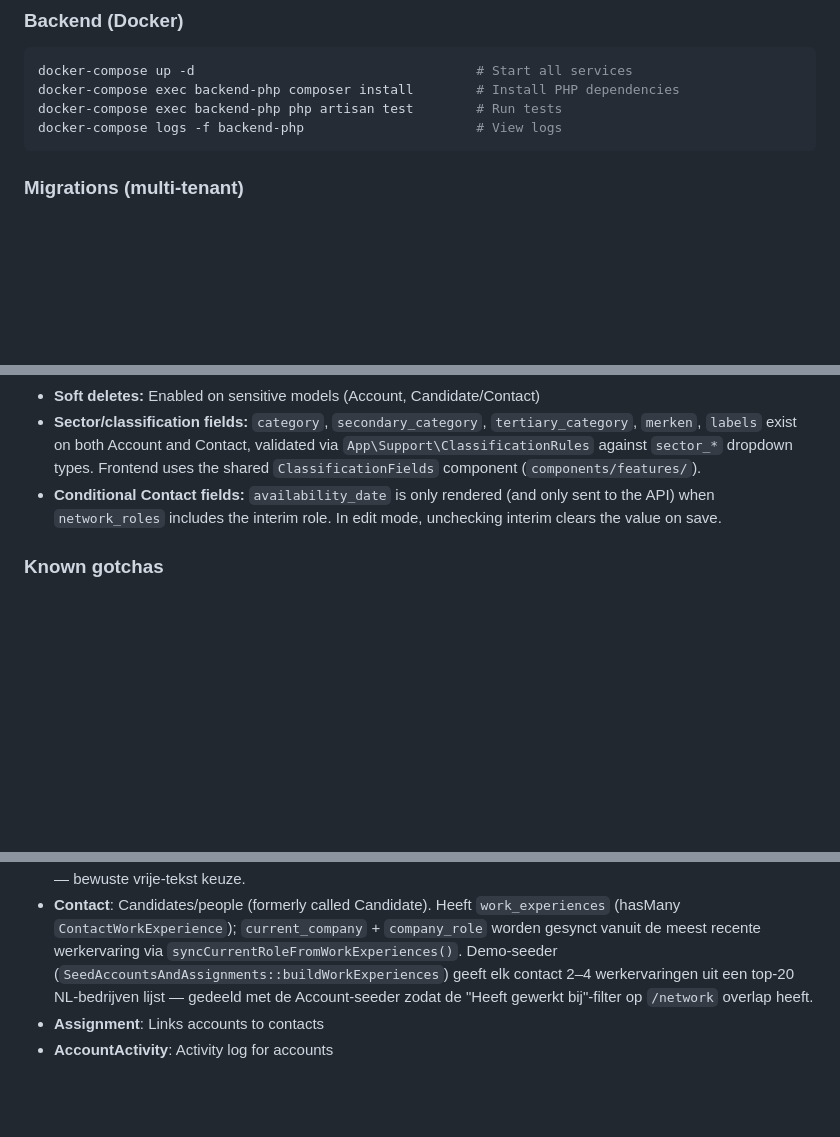
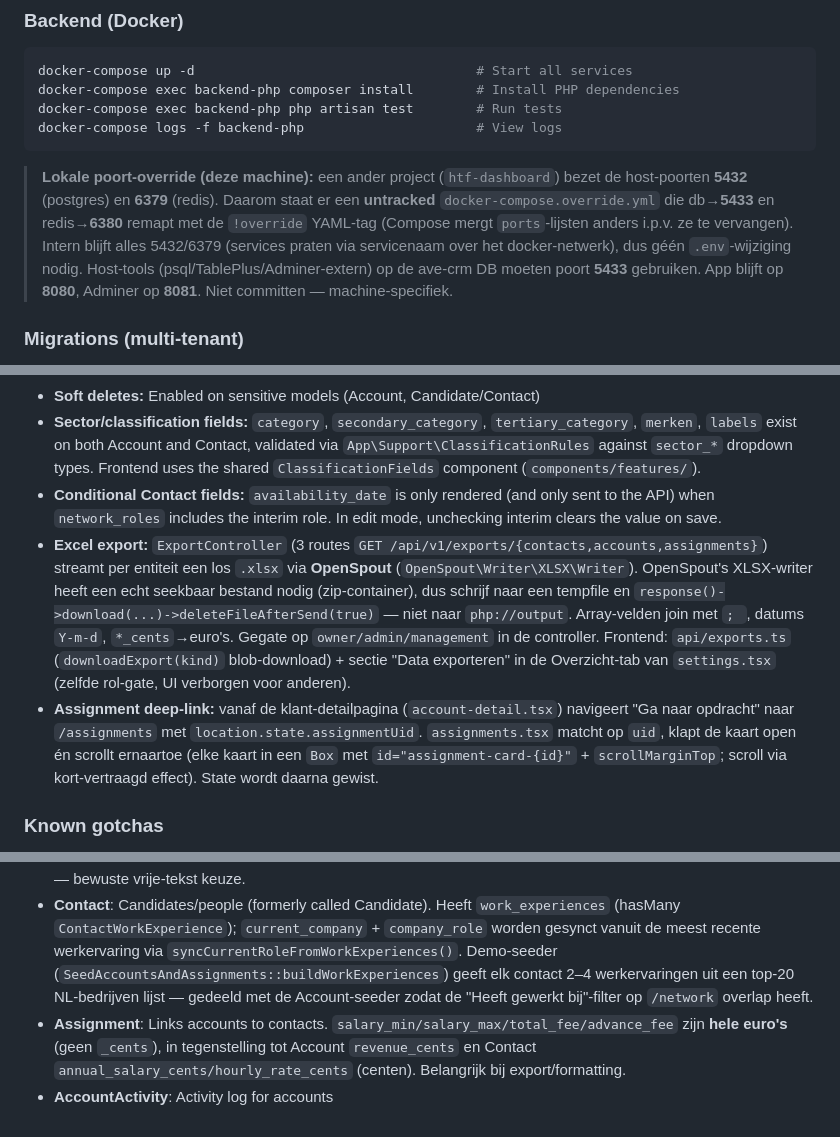
Before and after one commit to Majestijn/ave-crm, a Markdown page: CLAUDE.md, 3 parts joined by grey strips. Drawn GitHub-style; blank space fills up the shorter version.

Commit message:
Document Excel export, assignment deep-link scroll and local port override
Co-Authored-By: Claude Opus 4.8 (1M context) <noreply@anthropic.com>

````diff
--- a/CLAUDE.md
+++ b/CLAUDE.md
@@ -29,6 +29,8 @@ docker-compose exec backend-php composer install        # Install PHP dependenci
 docker-compose exec backend-php php artisan test        # Run tests
 docker-compose logs -f backend-php                      # View logs
 ```
+
+> **Lokale poort-override (deze machine):** een ander project (`htf-dashboard`) bezet de host-poorten **5432** (postgres) en **6379** (redis). Daarom staat er een **untracked** `docker-compose.override.yml` die db→**5433** en redis→**6380** remapt met de `!override` YAML-tag (Compose mergt `ports`-lijsten anders i.p.v. ze te vervangen). Intern blijft alles 5432/6379 (services praten via servicenaam over het docker-netwerk), dus géén `.env`-wijziging nodig. Host-tools (psql/TablePlus/Adminer-extern) op de ave-crm DB moeten poort **5433** gebruiken. App blijft op **8080**, Adminer op **8081**. Niet committen — machine-specifiek.
 
 ### Migrations (multi-tenant)
 
@@ -124,6 +126,8 @@ Een uitgebreide audit van het hele systeem (security, performance, UI/UX, devops
 - **Soft deletes:** Enabled on sensitive models (Account, Candidate/Contact)
 - **Sector/classification fields:** `category`, `secondary_category`, `tertiary_category`, `merken`, `labels` exist on both Account and Contact, validated via `App\Support\ClassificationRules` against `sector_*` dropdown types. Frontend uses the shared `ClassificationFields` component (`components/features/`).
 - **Conditional Contact fields:** `availability_date` is only rendered (and only sent to the API) when `network_roles` includes the interim role. In edit mode, unchecking interim clears the value on save.
+- **Excel export:** `ExportController` (3 routes `GET /api/v1/exports/{contacts,accounts,assignments}`) streamt per entiteit een los `.xlsx` via **OpenSpout** (`OpenSpout\Writer\XLSX\Writer`). OpenSpout's XLSX-writer heeft een echt seekbaar bestand nodig (zip-container), dus schrijf naar een tempfile en `response()->download(...)->deleteFileAfterSend(true)` — niet naar `php://output`. Array-velden join met `; `, datums `Y-m-d`, `*_cents`→euro's. Gegate op `owner/admin/management` in de controller. Frontend: `api/exports.ts` (`downloadExport(kind)` blob-download) + sectie "Data exporteren" in de Overzicht-tab van `settings.tsx` (zelfde rol-gate, UI verborgen voor anderen).
+- **Assignment deep-link:** vanaf de klant-detailpagina (`account-detail.tsx`) navigeert "Ga naar opdracht" naar `/assignments` met `location.state.assignmentUid`. `assignments.tsx` matcht op `uid`, klapt de kaart open én scrollt ernaartoe (elke kaart in een `Box` met `id="assignment-card-{id}"` + `scrollMarginTop`; scroll via kort-vertraagd effect). State wordt daarna gewist.
 
 ### Known gotchas
 
@@ -136,5 +140,5 @@ Een uitgebreide audit van het hele systeem (security, performance, UI/UX, devops
 - **User** (tenant): Roles: `owner`, `admin`, `management`, `recruiter`, `viewer` (helpers `isAdmin/isManagement/isRecruiter/isViewer` on the model; new tenants register their first user as `owner`). The first four are "writers"; `viewer` is read-only.
 - **Account**: Client companies. Holding-relatie via free-text `parent_company` + bijhorende `parent_logo_url` naast de eigen `logo_url`. `AccountHeader` rendert beide logo's naast elkaar met een grijze chevron `›` ertussen (holding 48px + opacity 0.85, brand 60px). Lijstkaart toont alleen de brand-logo. Geen FK-relatie tussen accounts — bewuste vrije-tekst keuze.
 - **Contact**: Candidates/people (formerly called Candidate). Heeft `work_experiences` (hasMany `ContactWorkExperience`); `current_company` + `company_role` worden gesynct vanuit de meest recente werkervaring via `syncCurrentRoleFromWorkExperiences()`. Demo-seeder (`SeedAccountsAndAssignments::buildWorkExperiences`) geeft elk contact 2–4 werkervaringen uit een top-20 NL-bedrijven lijst — gedeeld met de Account-seeder zodat de "Heeft gewerkt bij"-filter op `/network` overlap heeft.
-- **Assignment**: Links accounts to contacts
+- **Assignment**: Links accounts to contacts. `salary_min/salary_max/total_fee/advance_fee` zijn **hele euro's** (geen `_cents`), in tegenstelling tot Account `revenue_cents` en Contact `annual_salary_cents/hourly_rate_cents` (centen). Belangrijk bij export/formatting.
 - **AccountActivity**: Activity log for accounts
````
